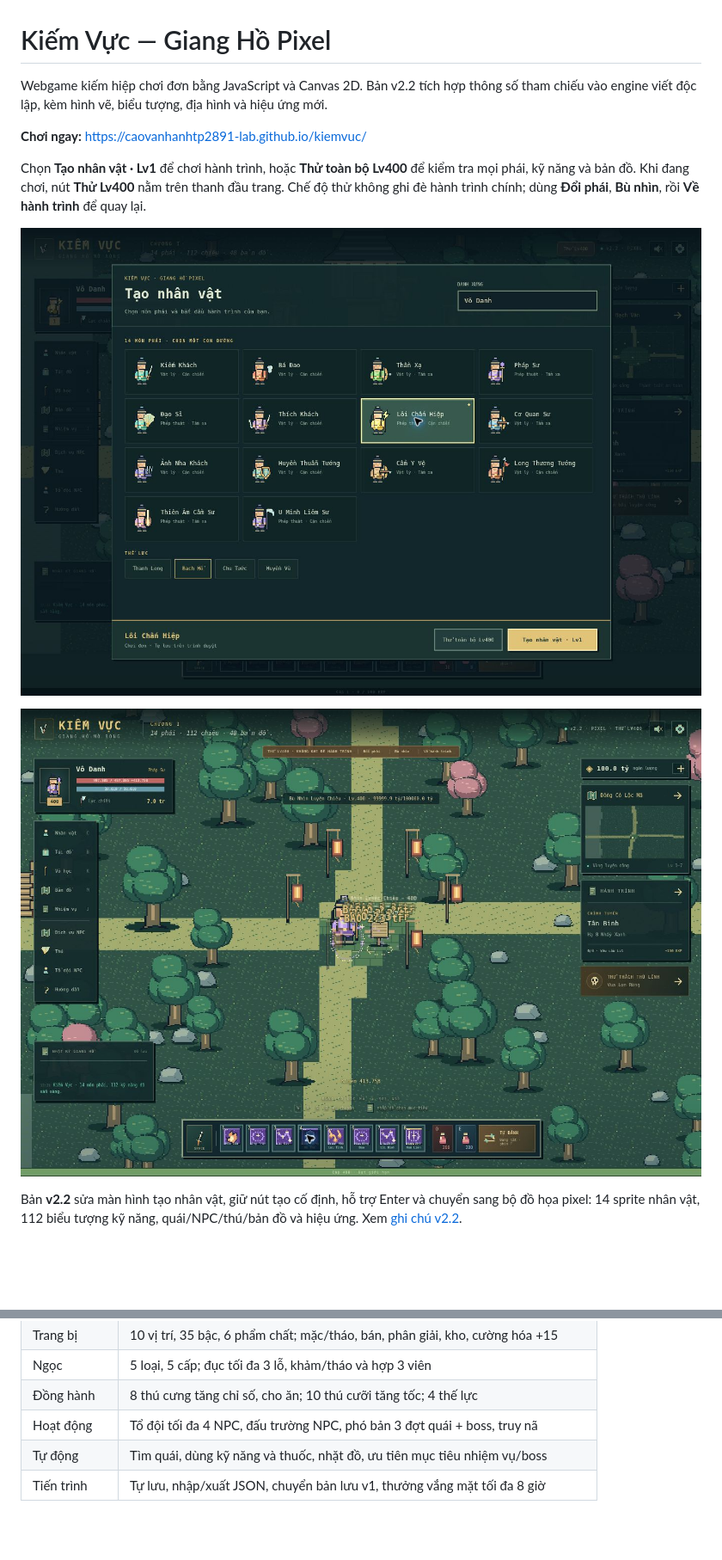
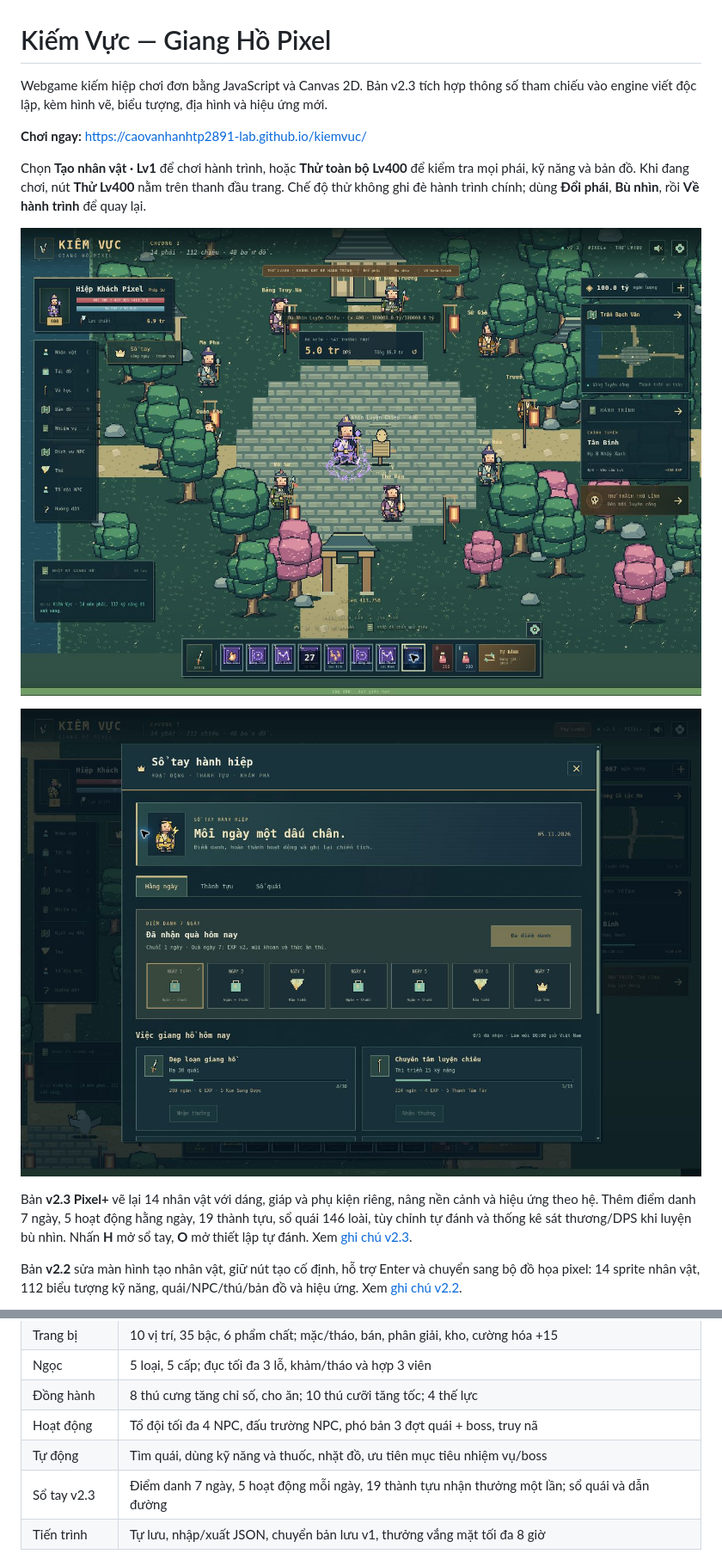
Before and after one commit to caovanhanhtp2891-lab/kiemvuc, a Markdown page: README.md, 2 parts joined by grey strips. Shown at 86% size. Rendered like a GitHub page; pictures changed too: docs/kiem-vuc-v2.3-combat.png (added), docs/kiem-vuc-v2.3-hub.png (added); blank space fills up the shorter version.

Commit message:
Upgrade Pixel artwork and combat effects; add daily activities, achievements, codex and auto settings

```diff
--- a/README.md
+++ b/README.md
@@ -1,14 +1,16 @@
 # Kiếm Vực — Giang Hồ Pixel
 
-Webgame kiếm hiệp chơi đơn bằng JavaScript và Canvas 2D. Bản v2.2 tích hợp thông số tham chiếu vào engine viết độc lập, kèm hình vẽ, biểu tượng, địa hình và hiệu ứng mới.
+Webgame kiếm hiệp chơi đơn bằng JavaScript và Canvas 2D. Bản v2.3 tích hợp thông số tham chiếu vào engine viết độc lập, kèm hình vẽ, biểu tượng, địa hình và hiệu ứng mới.
 
 **Chơi ngay:** https://caovanhanhtp2891-lab.github.io/kiemvuc/
 
 Chọn **Tạo nhân vật · Lv1** để chơi hành trình, hoặc **Thử toàn bộ Lv400** để kiểm tra mọi phái, kỹ năng và bản đồ. Khi đang chơi, nút **Thử Lv400** nằm trên thanh đầu trang. Chế độ thử không ghi đè hành trình chính; dùng **Đổi phái**, **Bù nhìn**, rồi **Về hành trình** để quay lại.
 
-![Tạo nhân vật với 14 phái pixel](docs/kiem-vuc-v2.2-creation.png)
+![Pixel+ v2.3 — nhân vật, cảnh vật và hiệu ứng](docs/kiem-vuc-v2.3-combat.png)
 
-![Màn chơi pixel](docs/kiem-vuc-v2.2-pixel.png)
+![Sổ tay hành hiệp](docs/kiem-vuc-v2.3-hub.png)
+
+Bản **v2.3 Pixel+** vẽ lại 14 nhân vật với dáng, giáp và phụ kiện riêng, nâng nền cảnh và hiệu ứng theo hệ. Thêm điểm danh 7 ngày, 5 hoạt động hằng ngày, 19 thành tựu, sổ quái 146 loài, tùy chỉnh tự đánh và thống kê sát thương/DPS khi luyện bù nhìn. Nhấn **H** mở sổ tay, **O** mở thiết lập tự đánh. Xem [ghi chú v2.3](docs/pixel-plus-v2.3.md).
 
 Bản **v2.2** sửa màn hình tạo nhân vật, giữ nút tạo cố định, hỗ trợ Enter và chuyển sang bộ đồ họa pixel: 14 sprite nhân vật, 112 biểu tượng kỹ năng, quái/NPC/thú/bản đồ và hiệu ứng. Xem [ghi chú v2.2](docs/pixel-v2.2.md).
 
@@ -30,6 +32,7 @@ Bản **v2.1** trước đó sửa đường lướt/đạn, tác dụng và c
 | Đồng hành | 8 thú cưng tăng chỉ số, cho ăn; 10 thú cưỡi tăng tốc; 4 thế lực |
 | Hoạt động | Tổ đội tối đa 4 NPC, đấu trường NPC, phó bản 3 đợt quái + boss, truy nã |
 | Tự động | Tìm quái, dùng kỹ năng và thuốc, nhặt đồ, ưu tiên mục tiêu nhiệm vụ/boss |
+| Sổ tay v2.3 | Điểm danh 7 ngày, 5 hoạt động mỗi ngày, 19 thành tựu nhận thưởng một lần; sổ quái và dẫn đường |
 | Tiến trình | Tự lưu, nhập/xuất JSON, chuyển bản lưu v1, thưởng vắng mặt tối đa 8 giờ |
 
 Các chiêu xử lý chém quạt, lướt, đạn, mưa đạn, vùng sát thương, liên hoàn, hồi phục, khiên, tăng chỉ số, triệu hồi và tuyệt kỹ. Những tham số choáng, đốt, độc, hút máu, đẩy, kéo và làm chậm được áp dụng trong chiến đấu. Buff hết hạn sẽ trả chỉ số về nền.
```
Also changed, not shown: other parts of README.md (+4 -1 lines), docs/pixel-plus-v2.3.md (added, +42 -0 lines), 9 other files.
